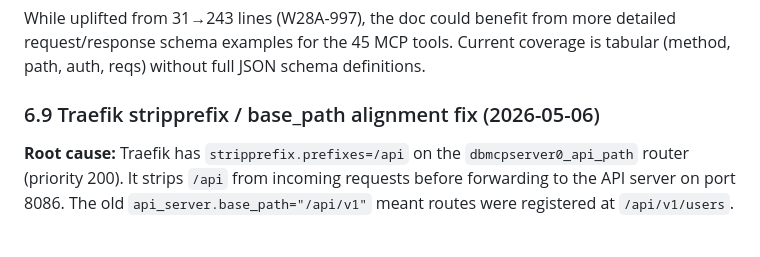
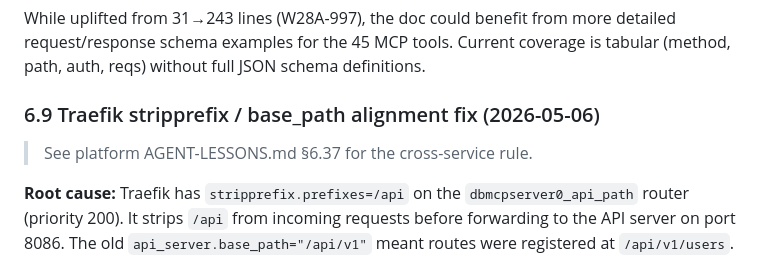
Before and after one commit to Cloud-Dog-AI/db-mcp-server, a Markdown page: AGENT-LESSONS.md, the part around the change. GitHub-like rendering; blank space fills up the shorter version.

Commit message:
docs: add cross-ref to platform AGENT-LESSONS §6.37 for Traefik base_path lesson
Co-Authored-By: Claude Opus 4.6 (1M context) <noreply@anthropic.com>

```diff
--- a/AGENT-LESSONS.md
+++ b/AGENT-LESSONS.md
@@ -242,6 +242,8 @@ While uplifted from 31→243 lines (W28A-997), the doc could benefit from more d
 
 ### 6.9 Traefik stripprefix / base_path alignment fix (2026-05-06)
 
+> See platform AGENT-LESSONS.md §6.37 for the cross-service rule.
+
 **Root cause:** Traefik has `stripprefix.prefixes=/api` on the `dbmcpserver0_api_path` router (priority 200). It strips `/api` from incoming requests before forwarding to the API server on port 8086. The old `api_server.base_path="/api/v1"` meant routes were registered at `/api/v1/users`. After Traefik stripped `/api`, the API server received `/v1/users` but had no route there -- 404. Only the doubled path `/api/api/v1/users` worked.
 
 **Fix:** Changed `api_server.base_path` from `/api/v1` to `/v1` in `defaults.yaml` and the Python fallback in `src/common/base_paths.py`. Also fixed the web server's `/api` proxy to strip `/api` (matching Traefik) and removed the webapi rewrite prefix (no longer needed since the base_path IS the post-strip path).
```
